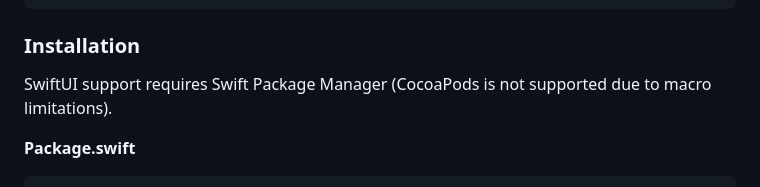
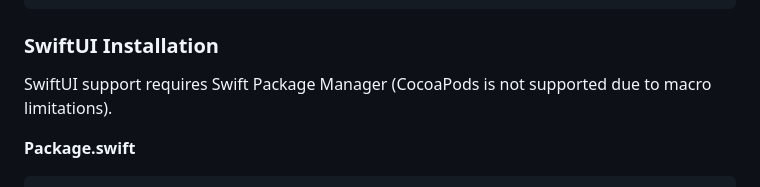
Before and after one commit to ReactorKit/ReactorKit, a Markdown page: README.md, the part around the change. Rendered like a GitHub page.

Commit message:
docs: fix duplicate Installation heading in README
The SwiftUI section had its own `### Installation` subsection that
normalized to the same anchor as the top-level `## Installation`,
causing TOC anchor collision. Rename the SwiftUI subsection to
`### SwiftUI Installation` to disambiguate.

````diff
--- a/README.md
+++ b/README.md
@@ -595,7 +595,7 @@ ReactorKit's built-in stub works with `ObservedReactor`. Use it in SwiftUI Previ
 }
 ```
 
-### Installation
+### SwiftUI Installation
 
 SwiftUI support requires Swift Package Manager (CocoaPods is not supported due to macro limitations).
 
````
